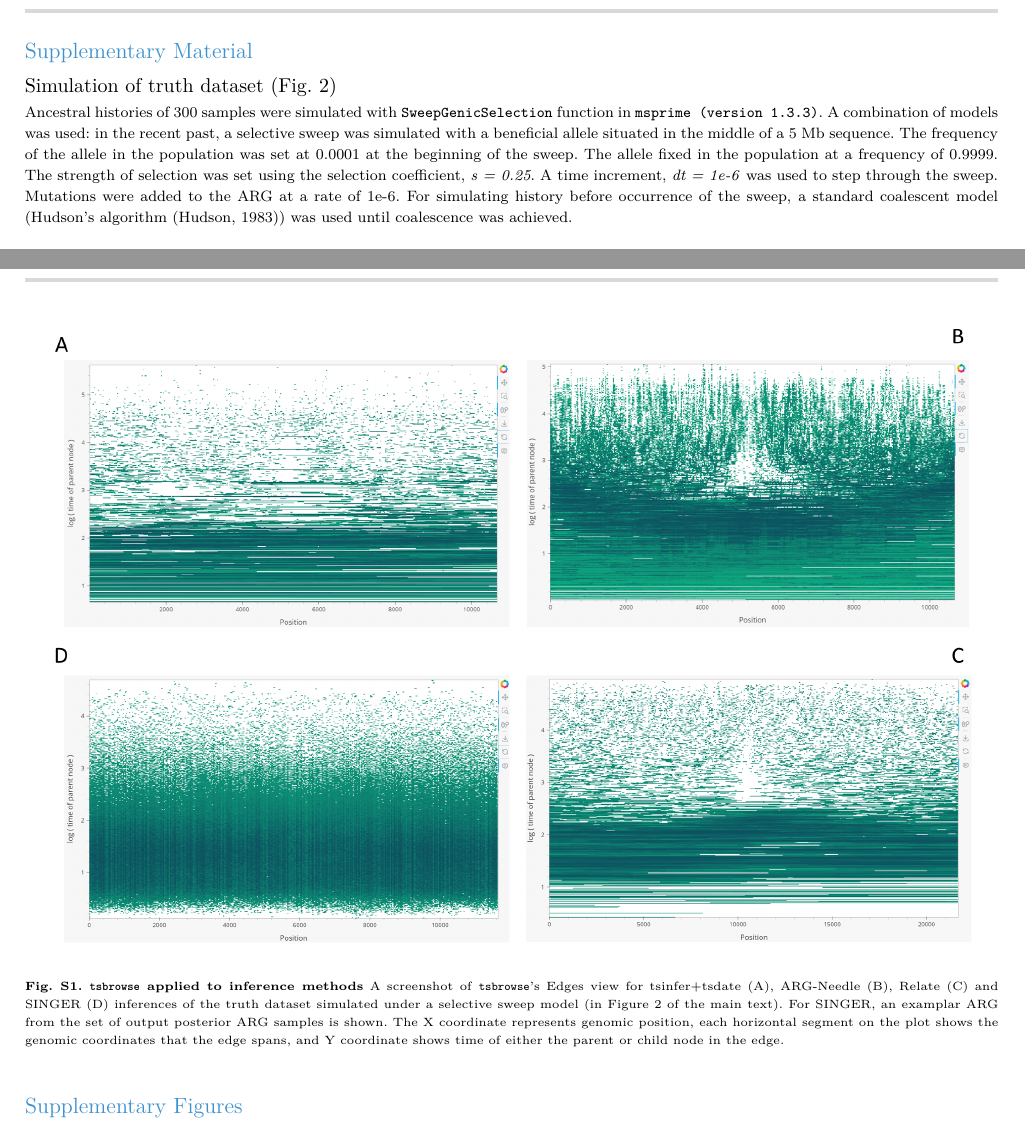
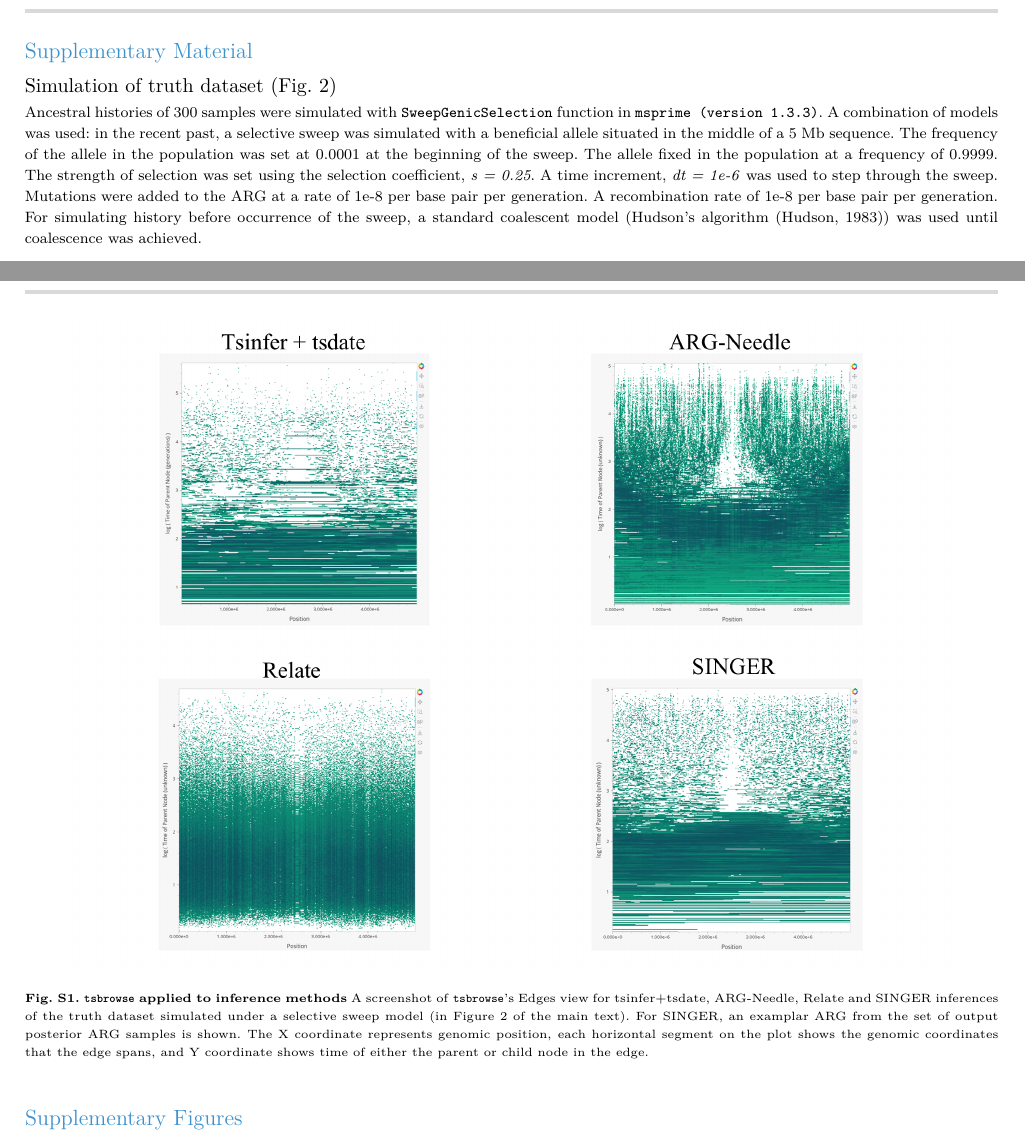
Before and after one commit to savitakartik/tsbrowse-paper, a LaTeX paper (manuscript/paper.tex): two parts of pages 5 and 6 of 8, joined at a grey line, cut so that both start at the same text. Compiled offline with pdfLaTeX.

Commit message:
fixed labels for main figure 2 fixed figure caption fixed typo in sweep simulation
Closes #6

```diff
--- a/manuscript/paper.tex
+++ b/manuscript/paper.tex
@@ -513,7 +513,7 @@ population was set at 0.0001 at the beginning of the sweep. The allele fixed in
 the population at a frequency of 0.9999. The strength of selection was set
 using the selection coefficient, \textit{s = 0.25}. A time increment,
 \textit{dt = 1e-6} was used to step through the sweep. Mutations were added to
-the ARG at a rate of 1e-6. For simulating history before occurrence of the
+the ARG at a rate of 1e-8 per base pair per generation. A recombination rate of 1e-8 per base pair per generation. For simulating history before occurrence of the
 sweep, a standard coalescent model (Hudson's algorithm \citep{Hudson1983}) was
 used until coalescence was achieved.
 
@@ -596,8 +596,8 @@ accompanying repository:
     \centering
     \includegraphics[width=0.95\linewidth]{figures/SuppFig1.png}
     \caption{\textbf{\texttt{tsbrowse} applied to inference methods}
-    A screenshot of \texttt{tsbrowse}'s Edges view for tsinfer+tsdate (A),
-ARG-Needle (B), Relate (C) and SINGER (D) inferences of the truth dataset
+    A screenshot of \texttt{tsbrowse}'s Edges view for tsinfer+tsdate,
+ARG-Needle, Relate and SINGER inferences of the truth dataset
 simulated under a selective sweep model (in Figure 2 of the main text). For
 SINGER, an examplar ARG from the set of output posterior ARG samples is shown.
 The X coordinate represents genomic position, each horizontal segment on the
```
Also changed, not shown: manuscript/figures/SuppFig1.png.
